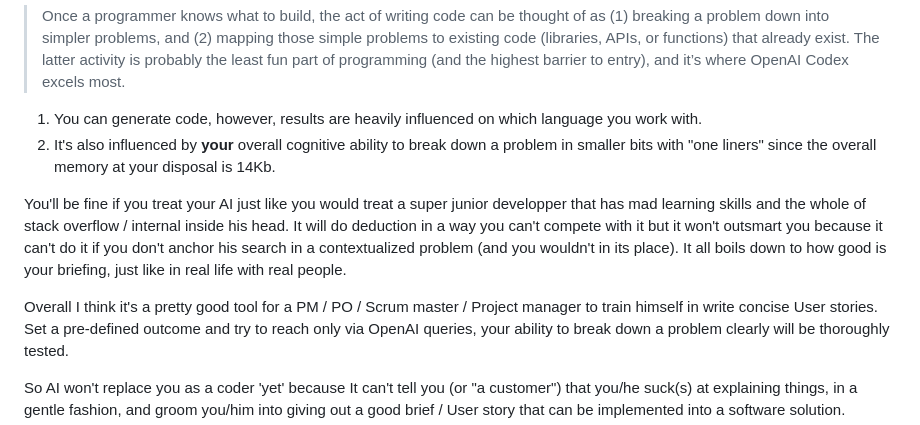
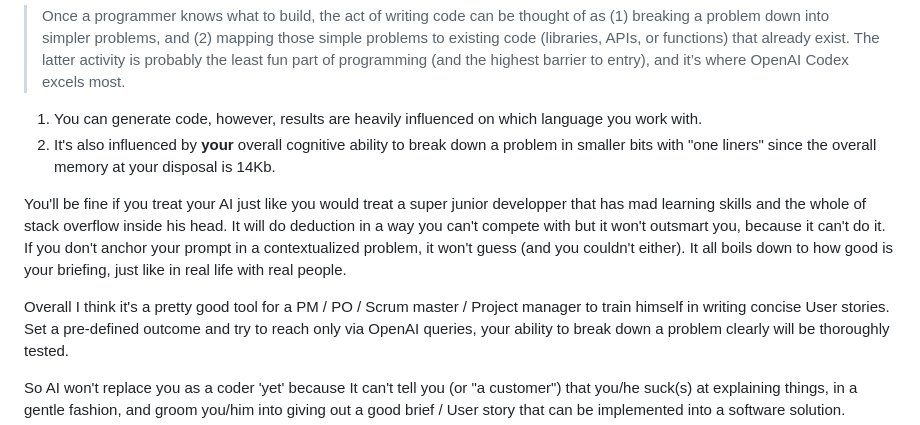
Before and after one commit to Thibzzz/chat-gpt-boilerplate, a Markdown page: Readme.md, the part around the change. GitHub-like rendering.

Commit message:
removed typo readme.md

```diff
--- a/Readme.md
+++ b/Readme.md
@@ -37,10 +37,12 @@ If you want to do code completion, a serious reminder from Open AI documents, bl
 1. You can generate code, however, results are heavily influenced on which language you work with.
 2. It's also influenced by **your** overall cognitive ability to break down a problem in smaller bits with "one liners" since the overall memory at your disposal is 14Kb.
 
-You'll be fine if you treat your AI just like you would treat a super junior developper that has mad learning skills and the whole of stack overflow / internal inside his head.
-It will do deduction in a way you can't compete with it but it won't outsmart you because it can't do it if you don't anchor his search in a contextualized problem (and you wouldn't in its place). It all boils down to how good is your briefing, just like in real life with real people.
+You'll be fine if you treat your AI just like you would treat a super junior developper that has mad learning skills and the whole of stack overflow inside his head.
+It will do deduction in a way you can't compete with but it won't outsmart you, because it can't do it.
+If you don't anchor your prompt in a contextualized problem, it won't guess (and you couldn't either).
+It all boils down to how good is your briefing, just like in real life with real people.
 
-Overall I think it's a pretty good tool for a PM / PO / Scrum master / Project manager to train himself in write concise User stories.
+Overall I think it's a pretty good tool for a PM / PO / Scrum master / Project manager to train himself in writing concise User stories.
 Set a pre-defined outcome and try to reach only via OpenAI queries, your ability to break down a problem clearly will be thoroughly tested.
 
 So AI won't replace you as a coder 'yet' because It can't tell you (or "a customer") that you/he suck(s) at explaining things, in a gentle fashion, and groom you/him into giving out a good brief / User story that can be implemented into a software solution.
```
